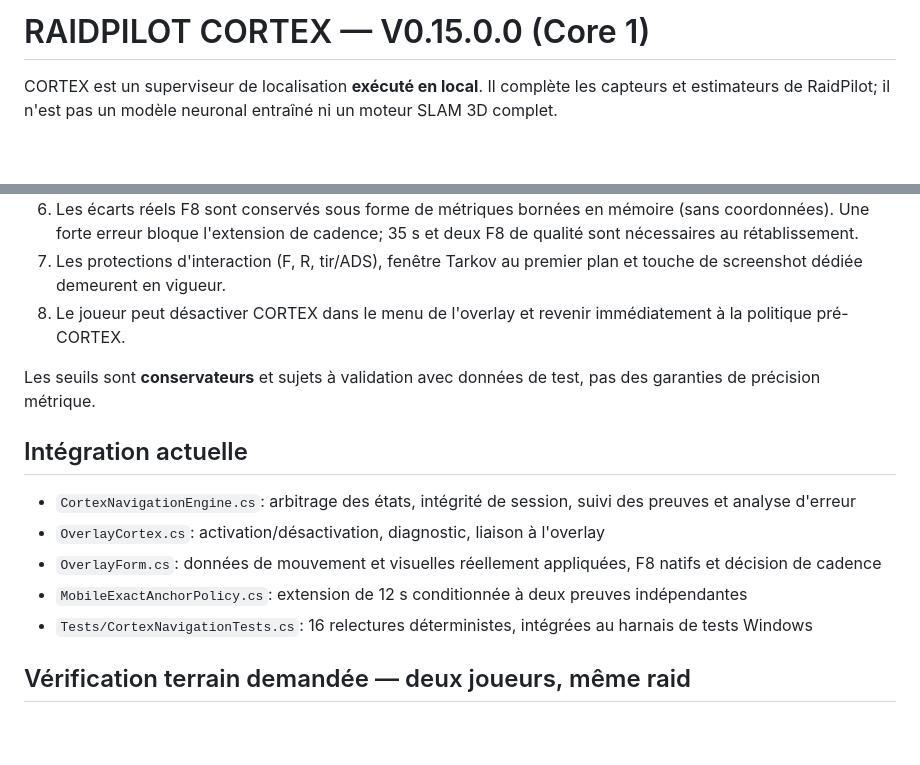
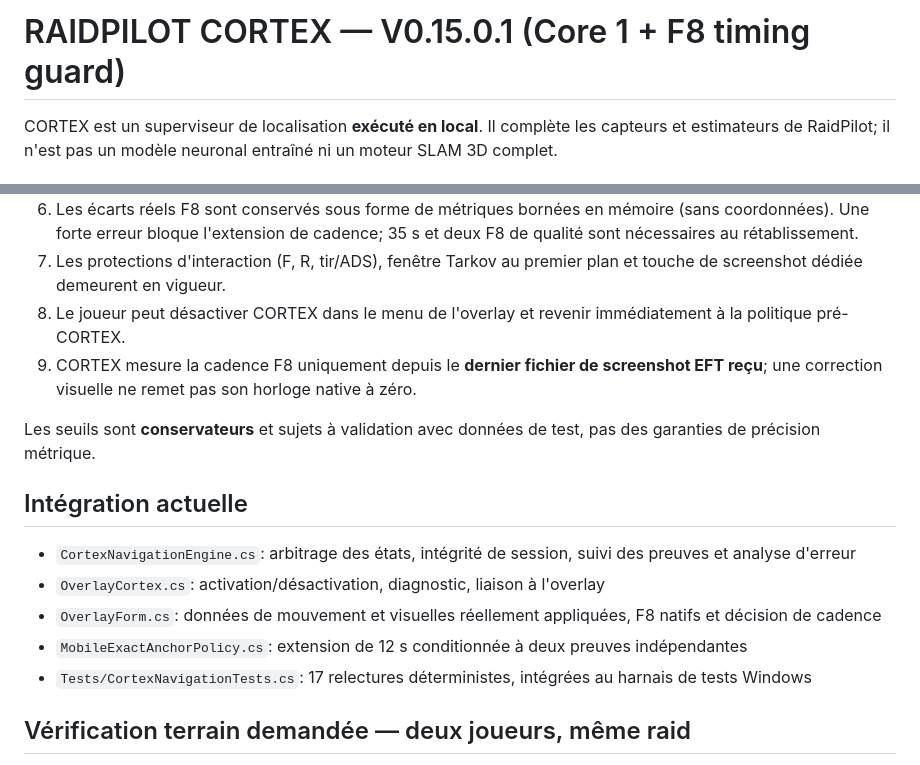
Before and after one commit to Axxira/axxira-website, a Markdown page: raidpilot-updates/CORTEX-CORE.md, 2 parts joined by grey strips. Drawn GitHub-style; blank space fills up the shorter version.

Commit message:
docs(cortex): clarify native anchor clock and 17 verified replay tests

```diff
--- a/raidpilot-updates/CORTEX-CORE.md
+++ b/raidpilot-updates/CORTEX-CORE.md
@@ -1,4 +1,4 @@
-# RAIDPILOT CORTEX — V0.15.0.0 (Core 1)
+# RAIDPILOT CORTEX — V0.15.0.1 (Core 1 + F8 timing guard)
 
 CORTEX est un superviseur de localisation **exécuté en local**. Il complète les capteurs et estimateurs de RaidPilot; il n'est pas un modèle neuronal entraîné ni un moteur SLAM 3D complet.
 
@@ -21,6 +21,7 @@ Une capture Windows locale silencieuse n'apporte pas de coordonnées EFT absolue
 6. Les écarts réels F8 sont conservés sous forme de métriques bornées en mémoire (sans coordonnées). Une forte erreur bloque l'extension de cadence; 35 s et deux F8 de qualité sont nécessaires au rétablissement.
 7. Les protections d'interaction (F, R, tir/ADS), fenêtre Tarkov au premier plan et touche de screenshot dédiée demeurent en vigueur.
 8. Le joueur peut désactiver CORTEX dans le menu de l'overlay et revenir immédiatement à la politique pré-CORTEX.
+9. CORTEX mesure la cadence F8 uniquement depuis le **dernier fichier de screenshot EFT reçu**; une correction visuelle ne remet pas son horloge native à zéro.
 
 Les seuils sont **conservateurs** et sujets à validation avec données de test, pas des garanties de précision métrique.
 
@@ -30,7 +31,7 @@ Les seuils sont **conservateurs** et sujets à validation avec données de test,
 - `OverlayCortex.cs`: activation/désactivation, diagnostic, liaison à l'overlay
 - `OverlayForm.cs`: données de mouvement et visuelles réellement appliquées, F8 natifs et décision de cadence
 - `MobileExactAnchorPolicy.cs`: extension de 12 s conditionnée à deux preuves indépendantes
-- `Tests/CortexNavigationTests.cs`: 16 relectures déterministes, intégrées au harnais de tests Windows
+- `Tests/CortexNavigationTests.cs`: 17 relectures déterministes, intégrées au harnais de tests Windows
 
 ## Vérification terrain demandée — deux joueurs, même raid
 
```
